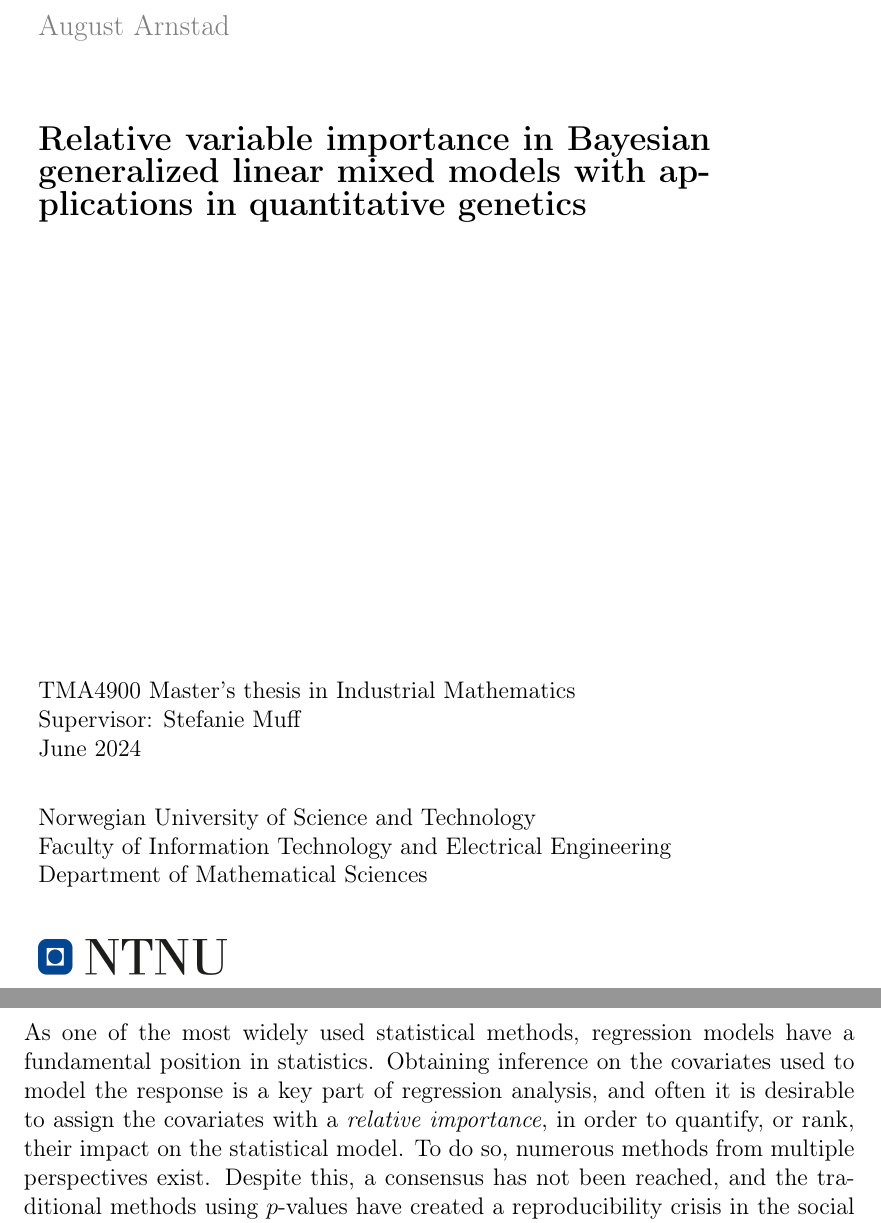
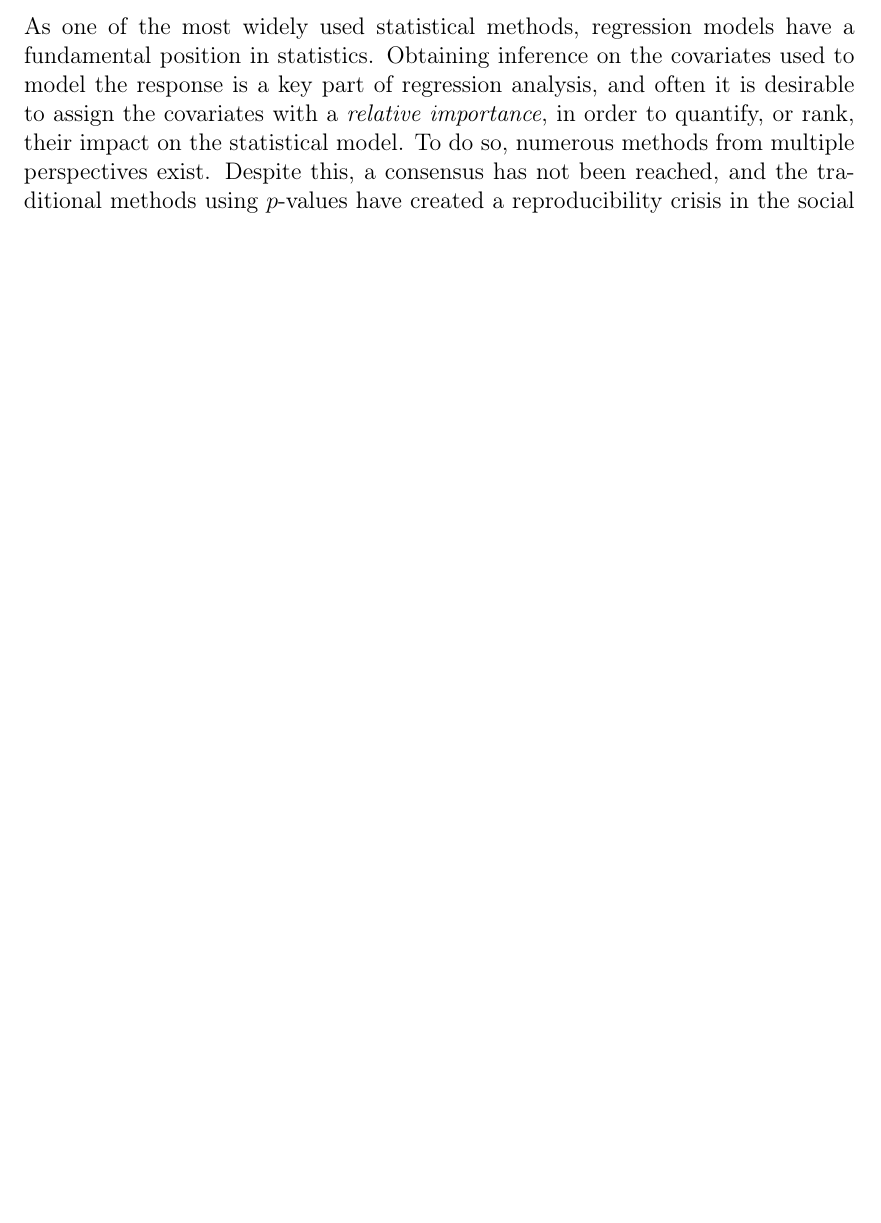
Before and after one commit to AugustArnstad/TMA4900-Master-Thesis, a LaTeX thesis (main.tex): two parts of pages 1 and 3 of 112 before the commit and part of page 1 of 110 after it, the two joined at a grey line, cut at the place of the change, the shorter picture padded with empty space. Compiled offline with pdfLaTeX.

Commit message:
06.06.2024 almost

```diff
--- a/main.tex
+++ b/main.tex
@@ -82,37 +82,34 @@
 
 
 \begin{document}
-%%%%%%%%%%%%%%%%%%%%%%%%%%%%%%%%%%%%%%%%%%%%%%%%%%%%%%%%
-%\begin{comment}
-% The title page:
-% For NTNU students this page will be generated automatically when submitting your paper, and should not be included in the final file from Latex. Delete or comment out the title page setup. The final report should then start with the first page being the abstract. I have included a title page here so it is possible to see how it may look like, and for those who does not get an automatically generated title page. Of course you will need to change the names and titles etc. to your case.
+% %%%%%%%%%%%%%%%%%%%%%%%%%%%%%%%%%%%%%%%%%%%%%%%%%%%%%%%%
+% %\begin{comment}
+% % The title page:
+% % For NTNU students this page will be generated automatically when submitting your paper, and should not be included in the final file from Latex. Delete or comment out the title page setup. The final report should then start with the first page being the abstract. I have included a title page here so it is possible to see how it may look like, and for those who does not get an automatically generated title page. Of course you will need to change the names and titles etc. to your case.
 
-%the title page should be an odd page (right hand side)
+% %the title page should be an odd page (right hand side)
 
-\begin{titlepage}
-\newgeometry{left=1.6in, right=2in}
-\vspace*{1.5cm}
+% \begin{titlepage}
+% \newgeometry{left=1.6in, right=2in}
+% \vspace*{1.5cm}
 
-\noindent  \textcolor{gray}{\large August Arnstad} \\
-\vspace{1cm}
+% \noindent  \textcolor{gray}{\large August Arnstad} \\
+% \vspace{1cm}
 
-\noindent \textbf{\Large Relative variable importance in Bayesian generalized linear mixed models with applications in quantitative genetics} \\
-\vspace{0.5cm}
+% \noindent \textbf{\Large Relative variable importance in Bayesian generalized linear mixed models with applications in quantitative genetics} \\
+% \vspace{0.5cm}
 
-%\noindent {\large Any undertitle is written here} \\
+% %\noindent {\large Any undertitle is written here} \\
 
 
 
-\vspace{7cm}
-\noindent TMA4900 Master's thesis in Industrial Mathematics \\
-Supervisor: Stefanie Muff \\
-June 2024 \\
+% \vspace{7cm}
+% \noindent TMA4900 Master's thesis in Industrial Mathematics \\
+% Supervisor: Stefanie Muff \\
+% June 2024 \\
 
-\vspace{0.2cm}
-\noindent Norwegian University of Science and Technology \\
-Faculty of Information Technology and Electrical Engineering \\
-Department of Mathematical Sciences \\
+% \vspace{0.2cm}
+% \noindent Norwegian University of Science and Technology \\
+% Faculty of Information Technology and Electrical Engineering \\
+% Department of Mathematical Sciences \\
 
-\begin{figure}[h]
-    \includegraphics[width=0.28\textwidth]{Figures/ntnu_basic.png}
-\end{figure}
```
Also changed, not shown: main.tex (13 more changed lines).
